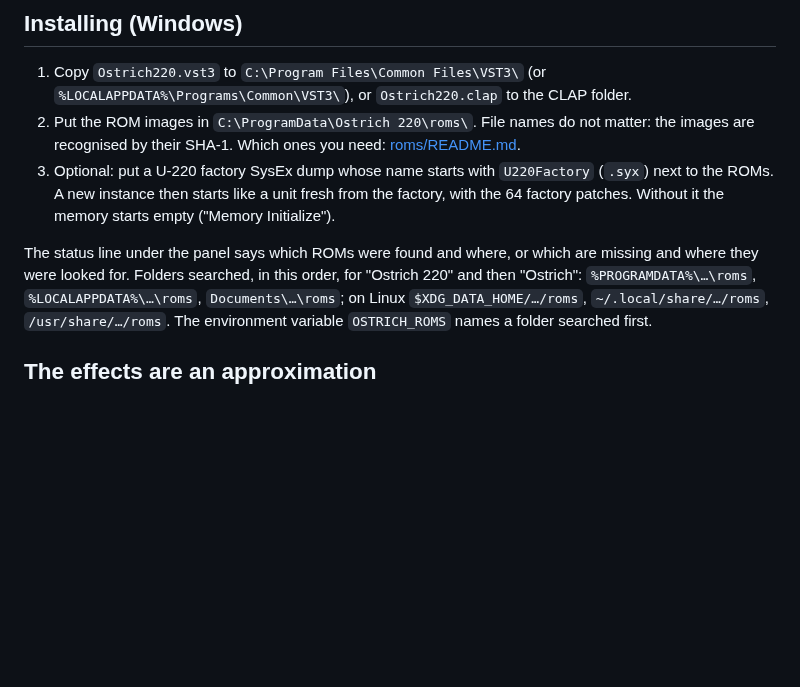
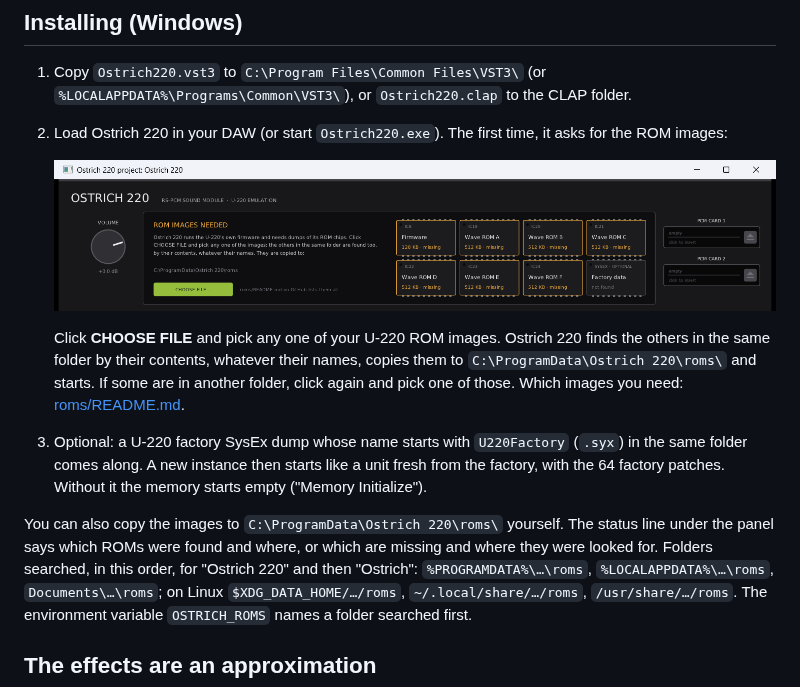
Before and after one commit to Helge666/ostrich220, a Markdown page: README.md, the part around the change. Rendered like a GitHub page; pictures changed too: docs/rom-setup.png (added); blank space fills up the shorter version.

Commit message:
Docs: the guided ROM setup, with a picture of it
README's install steps now start with the panel asking for the images;
INSTALL.txt says the same.  ROADMAP: ROM setup done; a zipped MAME set
is the open part.

Co-Authored-By: Claude Opus 5.5 <noreply@anthropic.com>

```diff
--- a/README.md
+++ b/README.md
@@ -48,14 +48,23 @@ for building it yourself.)
 
 1. Copy `Ostrich220.vst3` to `C:\Program Files\Common Files\VST3\` (or
    `%LOCALAPPDATA%\Programs\Common\VST3\`), or `Ostrich220.clap` to the CLAP folder.
-2. Put the ROM images in `C:\ProgramData\Ostrich 220\roms\`. File names do not matter: the
-   images are recognised by their SHA-1. Which ones you need: [roms/README.md](roms/README.md).
-3. Optional: put a U-220 factory SysEx dump whose name starts with `U220Factory` (`.syx`)
-   next to the ROMs. A new instance then starts like a unit fresh from the factory, with
-   the 64 factory patches. Without it the memory starts empty ("Memory Initialize").
+2. Load Ostrich 220 in your DAW (or start `Ostrich220.exe`). The first time, it asks for
+   the ROM images:
 
-The status line under the panel says which ROMs were found and where, or which are missing
-and where they were looked for. Folders searched, in this order, for "Ostrich 220" and then
+   ![The panel asking for the ROM images](docs/rom-setup.png)
+
+   Click **CHOOSE FILE** and pick any one of your U-220 ROM images. Ostrich 220 finds the
+   others in the same folder by their contents, whatever their names, copies them to
+   `C:\ProgramData\Ostrich 220\roms\` and starts. If some are in another folder, click
+   again and pick one of those. Which images you need: [roms/README.md](roms/README.md).
+3. Optional: a U-220 factory SysEx dump whose name starts with `U220Factory` (`.syx`) in
+   the same folder comes along. A new instance then starts like a unit fresh from the
+   factory, with the 64 factory patches. Without it the memory starts empty ("Memory
+   Initialize").
+
+You can also copy the images to `C:\ProgramData\Ostrich 220\roms\` yourself. The status
+line under the panel says which ROMs were found and where, or which are missing and where
+they were looked for. Folders searched, in this order, for "Ostrich 220" and then
 "Ostrich": `%PROGRAMDATA%\…\roms`, `%LOCALAPPDATA%\…\roms`, `Documents\…\roms`; on Linux
 `$XDG_DATA_HOME/…/roms`, `~/.local/share/…/roms`, `/usr/share/…/roms`. The environment
 variable `OSTRICH_ROMS` names a folder searched first.
```
Also changed, not shown: ROADMAP.md (+2 -2 lines), plugin/README.md (+7 -2 lines), 1 other file.
